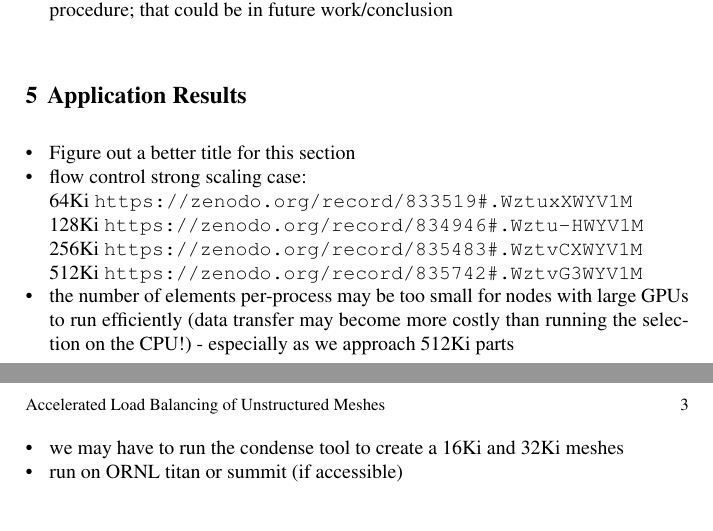
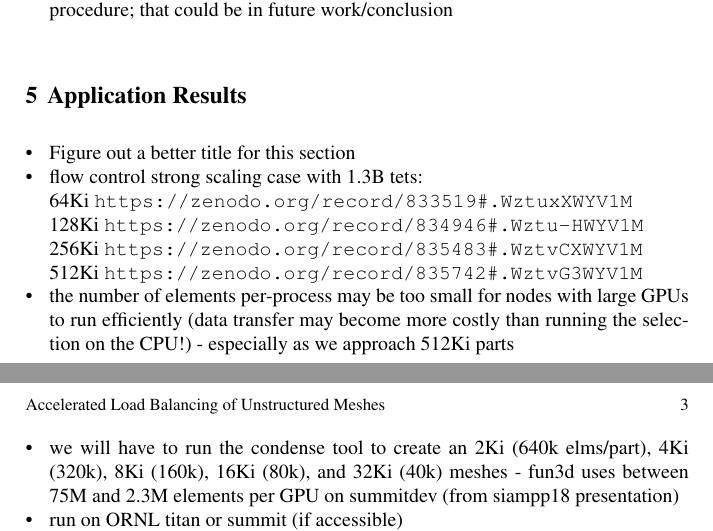
Before and after one commit to SCOREC/EnGPar-Docs, a LaTeX document (engpar_imr18.tex): two parts of pages 2 and 3 of 3, joined at a grey line, cut so that both start at the same text, the shorter picture padded with empty space. Compiled offline with pdfLaTeX.

Commit message:
mesh size discussion

```diff
--- a/engpar_imr18.tex
+++ b/engpar_imr18.tex
@@ -116,13 +116,16 @@ expose the most concurrency and require the fewest algorithm modifications.
 
 \begin{itemize}
   \item Figure out a better title for this section
-  \item flow control strong scaling case: \\
+  \item flow control strong scaling case with 1.3B tets: \\
 64Ki \url{https://zenodo.org/record/833519#.WztuxXWYV1M} \\
 128Ki \url{https://zenodo.org/record/834946#.Wztu-HWYV1M} \\
 256Ki \url{https://zenodo.org/record/835483#.WztvCXWYV1M} \\
 512Ki \url{https://zenodo.org/record/835742#.WztvG3WYV1M}
   \item the number of elements per-process may be too small for nodes with large GPUs to run efficiently (data transfer may become more costly than running the selection on the CPU!) - especially as we approach 512Ki parts
-  \item we may have to run the condense tool to create a 16Ki and 32Ki meshes
+  \item we will have to run the condense tool to create an 2Ki (640k elms/part),
+    4Ki (320k), 8Ki (160k), 16Ki (80k), and 32Ki (40k) meshes -
+    fun3d uses between 75M and 2.3M elements per GPU on summitdev (from siampp18
+    presentation)
   \item run on ORNL titan or summit (if accessible)
   \item compare runtimes versus results from SC17 paper~\cite{engparSC17}
   \item use mesh vertex = graph vertex and mesh edge = graph edge for tests -
```
